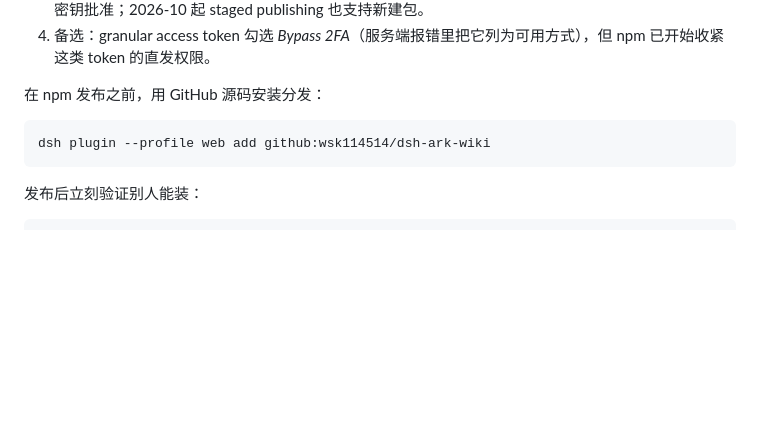
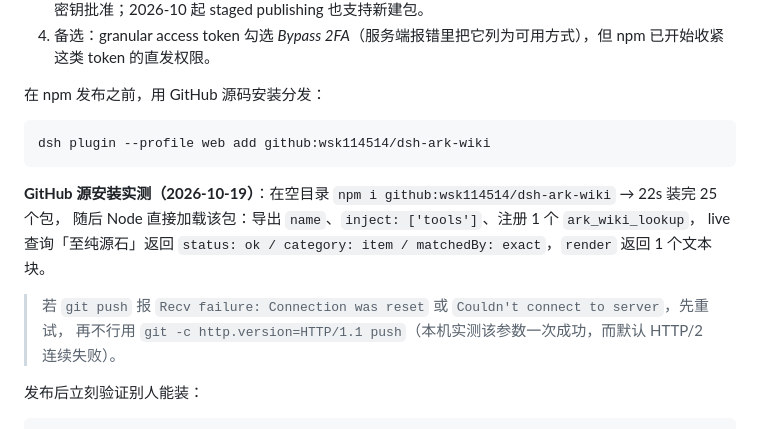
Before and after one commit to wsk114514/dsh-ark-wiki, a Markdown page: RELEASING.md, the part around the change. Rendered like a GitHub page; blank space fills up the shorter version.

Commit message:
docs: note GitHub-source install verification and HTTP/1.1 push workaround

````diff
--- a/RELEASING.md
+++ b/RELEASING.md
@@ -107,6 +107,13 @@ npm error 404   Please visit https://www.npmjs.com/settings/<user>/tfa to add a
 dsh plugin --profile web add github:wsk114514/dsh-ark-wiki
 ```
 
+**GitHub 源安装实测（2026-10-19）**：在空目录 `npm i github:wsk114514/dsh-ark-wiki` → 22s 装完 25 个包，
+随后 Node 直接加载该包：导出 `name`、`inject: ['tools']`、注册 1 个 `ark_wiki_lookup`，
+live 查询「至纯源石」返回 `status: ok / category: item / matchedBy: exact`，`render` 返回 1 个文本块。
+
+> 若 `git push` 报 `Recv failure: Connection was reset` 或 `Couldn't connect to server`，先重试，
+> 再不行用 `git -c http.version=HTTP/1.1 push`（本机实测该参数一次成功，而默认 HTTP/2 连续失败）。
+
 发布后立刻验证别人能装：
 
 ```powershell
````
